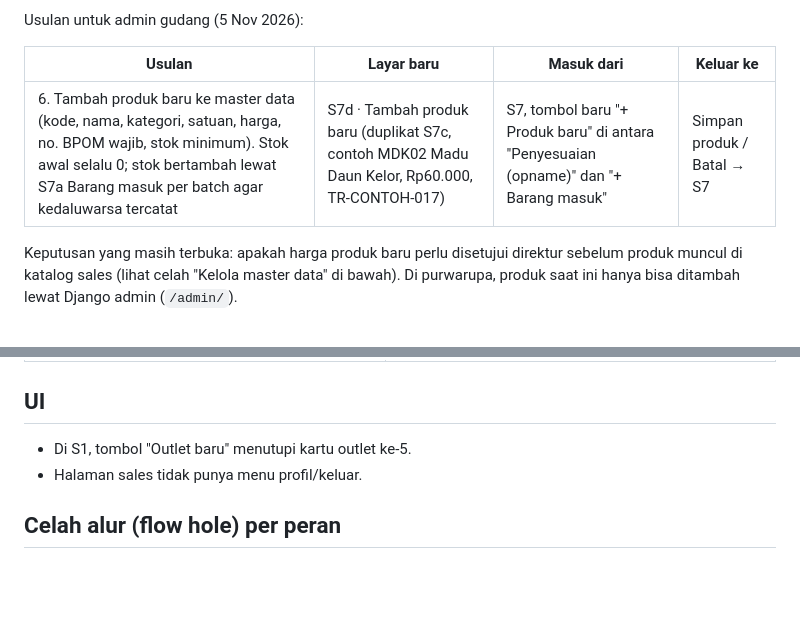
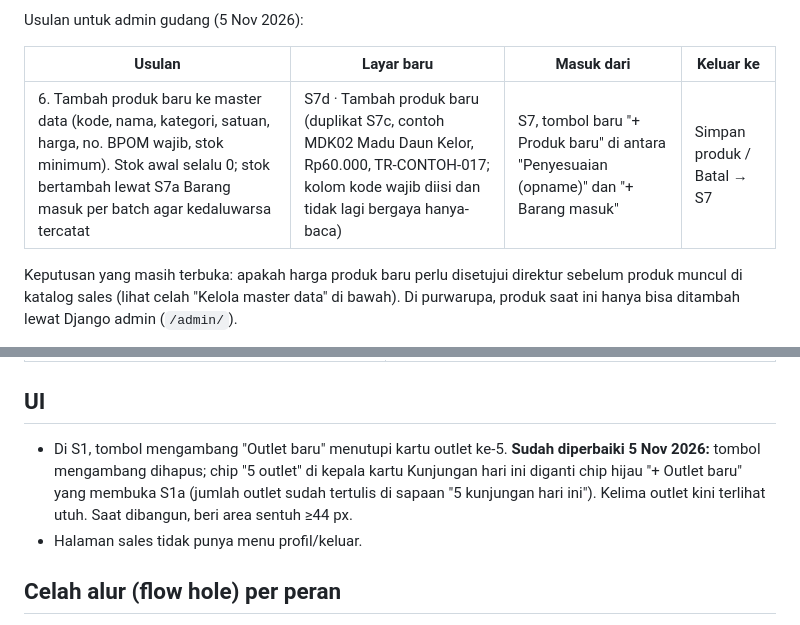
Before and after one commit to glayOne23/drpps_hackathon_2026, a Markdown page: proyek/arb-02/review-figma-hifi-v2.md, 2 parts joined by grey strips. Rendered like a GitHub page; blank space fills up the shorter version.

Commit message:
[feature] perbaikan S1 tombol outlet baru, kolom kode S7d, diagram gudang
Co-Authored-By: Claude Opus 5.5 <noreply@anthropic.com>

```diff
--- a/proyek/arb-02/review-figma-hifi-v2.md
+++ b/proyek/arb-02/review-figma-hifi-v2.md
@@ -31,7 +31,7 @@ Usulan untuk admin gudang (5 Nov 2026):
 
 | Usulan | Layar baru | Masuk dari | Keluar ke |
 |---|---|---|---|
-| 6. Tambah produk baru ke master data (kode, nama, kategori, satuan, harga, no. BPOM wajib, stok minimum). Stok awal selalu 0; stok bertambah lewat S7a Barang masuk per batch agar kedaluwarsa tercatat | S7d · Tambah produk baru (duplikat S7c, contoh MDK02 Madu Daun Kelor, Rp60.000, TR-CONTOH-017) | S7, tombol baru "+ Produk baru" di antara "Penyesuaian (opname)" dan "+ Barang masuk" | Simpan produk / Batal → S7 |
+| 6. Tambah produk baru ke master data (kode, nama, kategori, satuan, harga, no. BPOM wajib, stok minimum). Stok awal selalu 0; stok bertambah lewat S7a Barang masuk per batch agar kedaluwarsa tercatat | S7d · Tambah produk baru (duplikat S7c, contoh MDK02 Madu Daun Kelor, Rp60.000, TR-CONTOH-017; kolom kode wajib diisi dan tidak lagi bergaya hanya-baca) | S7, tombol baru "+ Produk baru" di antara "Penyesuaian (opname)" dan "+ Barang masuk" | Simpan produk / Batal → S7 |
 
 Keputusan yang masih terbuka: apakah harga produk baru perlu disetujui direktur sebelum produk muncul di katalog sales (lihat celah "Kelola master data" di bawah). Di purwarupa, produk saat ini hanya bisa ditambah lewat Django admin (`/admin/`).
 
@@ -68,7 +68,7 @@ Masih terbuka:
 
 ## UI
 
-- Di S1, tombol "Outlet baru" menutupi kartu outlet ke-5.
+- Di S1, tombol mengambang "Outlet baru" menutupi kartu outlet ke-5. **Sudah diperbaiki 5 Nov 2026:** tombol mengambang dihapus; chip "5 outlet" di kepala kartu Kunjungan hari ini diganti chip hijau "+ Outlet baru" yang membuka S1a (jumlah outlet sudah tertulis di sapaan "5 kunjungan hari ini"). Kelima outlet kini terlihat utuh. Saat dibangun, beri area sentuh ≥44 px.
 - Halaman sales tidak punya menu profil/keluar.
 
 ## Celah alur (flow hole) per peran
```
Also changed, not shown: proyek/arb-02/user-flow.md (+1 -1 lines).
